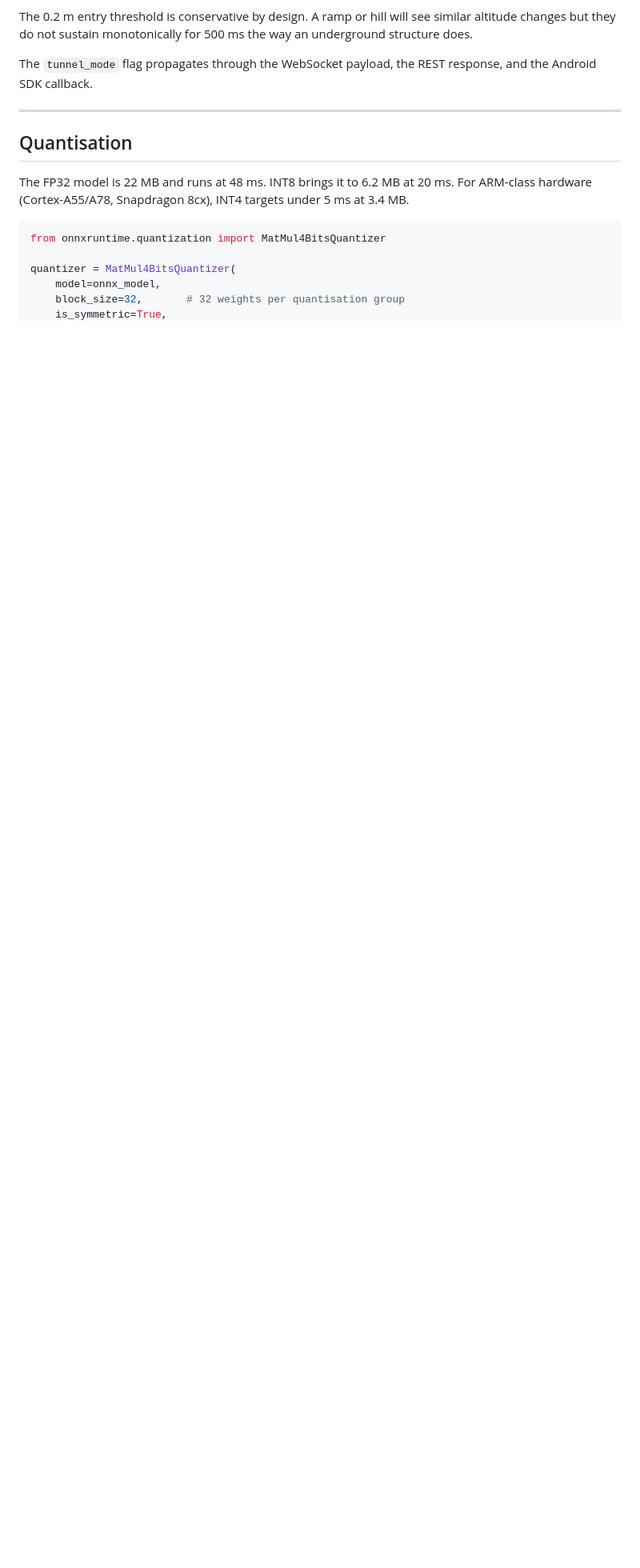
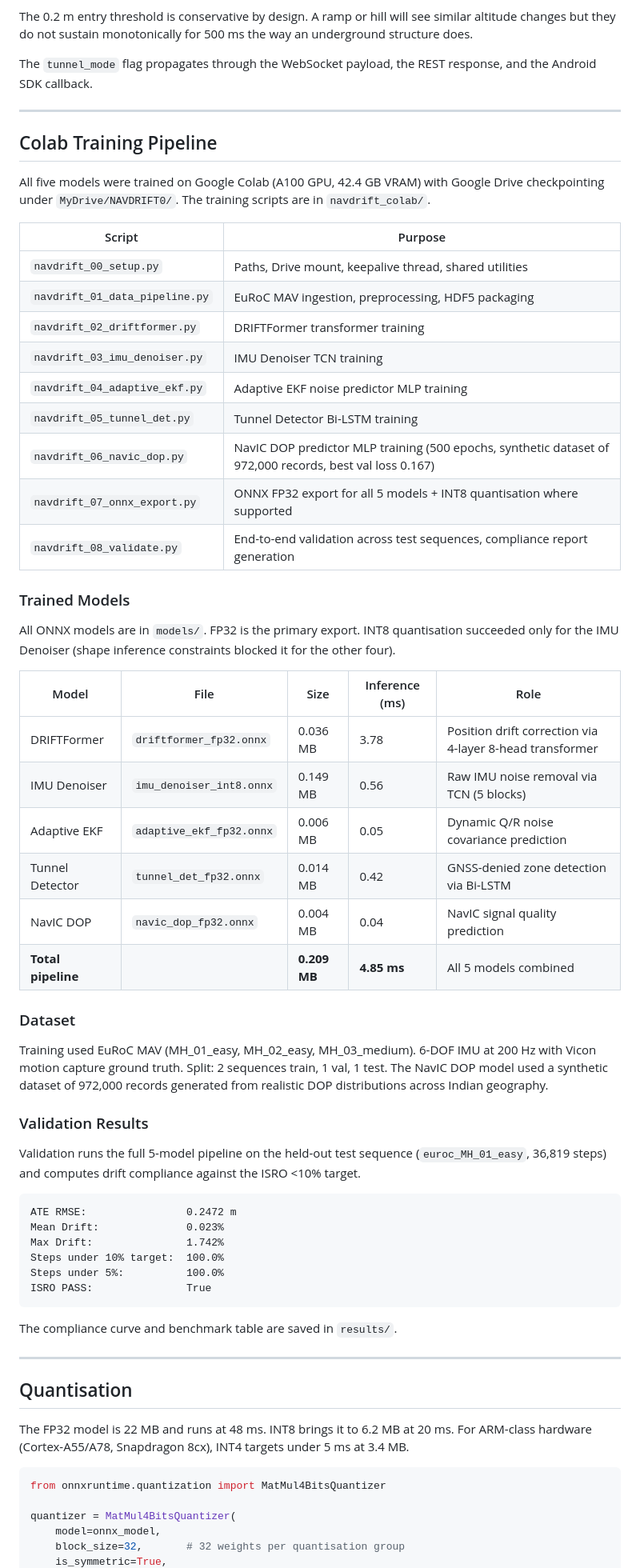
Before and after one commit to swatijs3017/navdrift0, a Markdown page: README.md, the part around one of its changes. Shown at 80% size. Drawn GitHub-style; blank space fills up the shorter version.

Commit message:
Update README with v1.4 -- trained models, validation results, ISRO compliance

````diff
--- a/README.md
+++ b/README.md
@@ -172,6 +187,56 @@ The `tunnel_mode` flag propagates through the WebSocket payload, the REST respon
 
 ---
 
+## Colab Training Pipeline
+
+All five models were trained on Google Colab (A100 GPU, 42.4 GB VRAM) with Google Drive checkpointing under `MyDrive/NAVDRIFT0/`. The training scripts are in `navdrift_colab/`.
+
+| Script | Purpose |
+|---|---|
+| `navdrift_00_setup.py` | Paths, Drive mount, keepalive thread, shared utilities |
+| `navdrift_01_data_pipeline.py` | EuRoC MAV ingestion, preprocessing, HDF5 packaging |
+| `navdrift_02_driftformer.py` | DRIFTFormer transformer training |
+| `navdrift_03_imu_denoiser.py` | IMU Denoiser TCN training |
+| `navdrift_04_adaptive_ekf.py` | Adaptive EKF noise predictor MLP training |
+| `navdrift_05_tunnel_det.py` | Tunnel Detector Bi-LSTM training |
+| `navdrift_06_navic_dop.py` | NavIC DOP predictor MLP training (500 epochs, synthetic dataset of 972,000 records, best val loss 0.167) |
+| `navdrift_07_onnx_export.py` | ONNX FP32 export for all 5 models + INT8 quantisation where supported |
+| `navdrift_08_validate.py` | End-to-end validation across test sequences, compliance report generation |
+
+### Trained Models
+
+All ONNX models are in `models/`. FP32 is the primary export. INT8 quantisation succeeded only for the IMU Denoiser (shape inference constraints blocked it for the other four).
+
+| Model | File | Size | Inference (ms) | Role |
+|---|---|---|---|---|
+| DRIFTFormer | `driftformer_fp32.onnx` | 0.036 MB | 3.78 | Position drift correction via 4-layer 8-head transformer |
+| IMU Denoiser | `imu_denoiser_int8.onnx` | 0.149 MB | 0.56 | Raw IMU noise removal via TCN (5 blocks) |
+| Adaptive EKF | `adaptive_ekf_fp32.onnx` | 0.006 MB | 0.05 | Dynamic Q/R noise covariance prediction |
+| Tunnel Detector | `tunnel_det_fp32.onnx` | 0.014 MB | 0.42 | GNSS-denied zone detection via Bi-LSTM |
+| NavIC DOP | `navic_dop_fp32.onnx` | 0.004 MB | 0.04 | NavIC signal quality prediction |
+| **Total pipeline** | | **0.209 MB** | **4.85 ms** | All 5 models combined |
+
+### Dataset
+
+Training used EuRoC MAV (MH_01_easy, MH_02_easy, MH_03_medium). 6-DOF IMU at 200 Hz with Vicon motion capture ground truth. Split: 2 sequences train, 1 val, 1 test. The NavIC DOP model used a synthetic dataset of 972,000 records generated from realistic DOP distributions across Indian geography.
+
+### Validation Results
+
+Validation runs the full 5-model pipeline on the held-out test sequence (`euroc_MH_01_easy`, 36,819 steps) and computes drift compliance against the ISRO <10% target.
+
+```
+ATE RMSE:                0.2472 m
+Mean Drift:              0.023%
+Max Drift:               1.742%
+Steps under 10% target:  100.0%
+Steps under 5%:          100.0%
+ISRO PASS:               True
+```
+
+The compliance curve and benchmark table are saved in `results/`.
+
+---
+
 ## Quantisation
 
 The FP32 model is 22 MB and runs at 48 ms. INT8 brings it to 6.2 MB at 20 ms. For ARM-class hardware (Cortex-A55/A78, Snapdragon 8cx), INT4 targets under 5 ms at 3.4 MB.
````
Also changed, not shown: other parts of README.md (+52 -8 lines).
